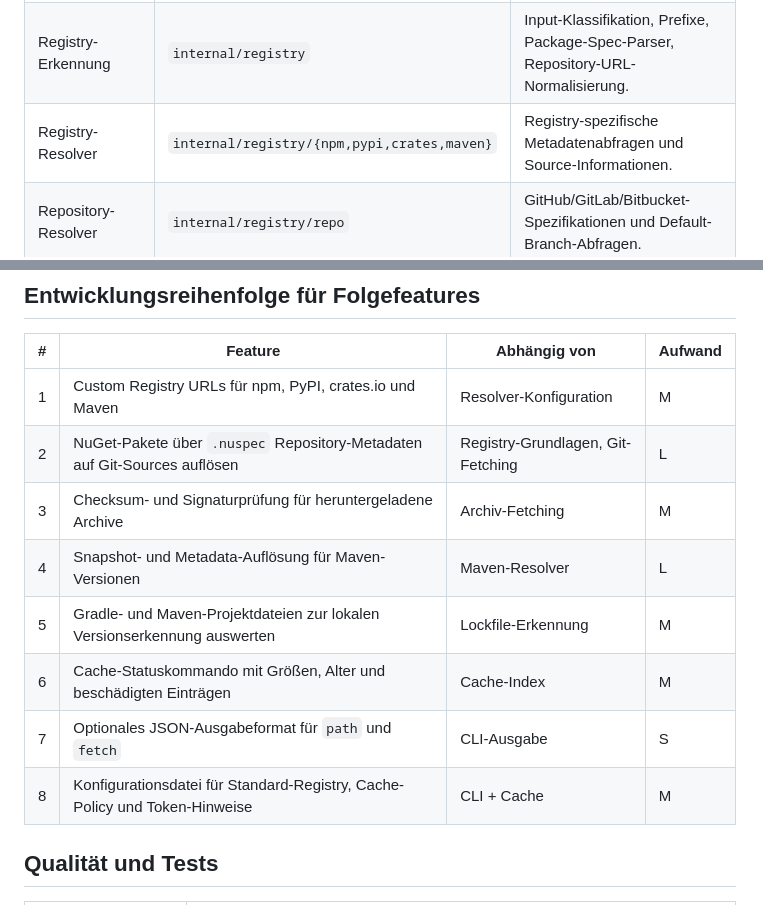
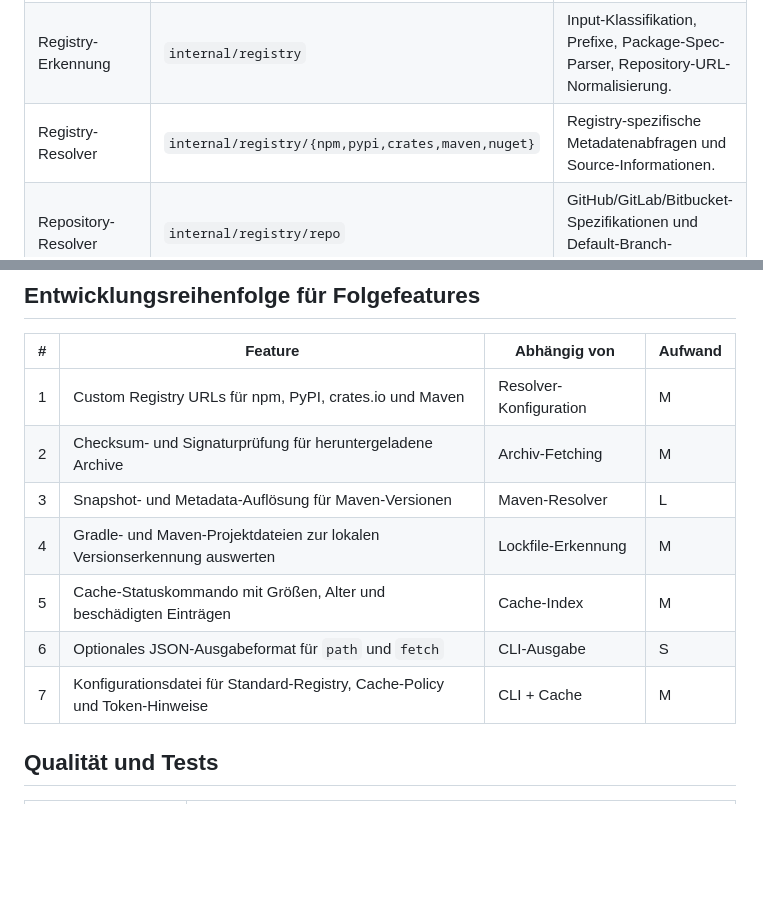
Before and after one commit to agentsw0rk/repobridge, a Markdown page: docs/features/00-feature-set-overview.md, 2 parts joined by grey strips. Rendered like a GitHub page; blank space fills up the shorter version.

Commit message:
Fix NuGet feature overview docs

```diff
--- a/docs/features/00-feature-set-overview.md
+++ b/docs/features/00-feature-set-overview.md
@@ -60,7 +60,7 @@ Coding Agents und Entwickler-Tools sollen mit einem einfachen Kommando den passe
 | Source-Orchestrierung | `internal/source` | Entscheidet zwischen Package- und Repo-Fetching, Cache-Reuse und Index-Updates. |
 | Cache | `internal/cache` | Cache-Home, relative Pfadsicherheit, `sources.json`, Remove/Clean-Operationen. |
 | Registry-Erkennung | `internal/registry` | Input-Klassifikation, Prefixe, Package-Spec-Parser, Repository-URL-Normalisierung. |
-| Registry-Resolver | `internal/registry/{npm,pypi,crates,maven}` | Registry-spezifische Metadatenabfragen und Source-Informationen. |
+| Registry-Resolver | `internal/registry/{npm,pypi,crates,maven,nuget}` | Registry-spezifische Metadatenabfragen und Source-Informationen. |
 | Repository-Resolver | `internal/registry/repo` | GitHub/GitLab/Bitbucket-Spezifikationen und Default-Branch-Abfragen. |
 | Git | `internal/git` | Klonen nach Tag oder Ref und Entfernen des eingebetteten Git-Verzeichnisses. |
 | Lockfiles | `internal/lockfile` | Lokale npm-Versionserkennung aus installierten Paketen und Lockfiles. |
@@ -71,13 +71,12 @@ Coding Agents und Entwickler-Tools sollen mit einem einfachen Kommando den passe
 | # | Feature | Abhängig von | Aufwand |
 |---|---------|--------------|---------|
 | 1 | Custom Registry URLs für npm, PyPI, crates.io und Maven | Resolver-Konfiguration | M |
-| 2 | NuGet-Pakete über `.nuspec` Repository-Metadaten auf Git-Sources auflösen | Registry-Grundlagen, Git-Fetching | L |
-| 3 | Checksum- und Signaturprüfung für heruntergeladene Archive | Archiv-Fetching | M |
-| 4 | Snapshot- und Metadata-Auflösung für Maven-Versionen | Maven-Resolver | L |
-| 5 | Gradle- und Maven-Projektdateien zur lokalen Versionserkennung auswerten | Lockfile-Erkennung | M |
-| 6 | Cache-Statuskommando mit Größen, Alter und beschädigten Einträgen | Cache-Index | M |
-| 7 | Optionales JSON-Ausgabeformat für `path` und `fetch` | CLI-Ausgabe | S |
-| 8 | Konfigurationsdatei für Standard-Registry, Cache-Policy und Token-Hinweise | CLI + Cache | M |
+| 2 | Checksum- und Signaturprüfung für heruntergeladene Archive | Archiv-Fetching | M |
+| 3 | Snapshot- und Metadata-Auflösung für Maven-Versionen | Maven-Resolver | L |
+| 4 | Gradle- und Maven-Projektdateien zur lokalen Versionserkennung auswerten | Lockfile-Erkennung | M |
+| 5 | Cache-Statuskommando mit Größen, Alter und beschädigten Einträgen | Cache-Index | M |
+| 6 | Optionales JSON-Ausgabeformat für `path` und `fetch` | CLI-Ausgabe | S |
+| 7 | Konfigurationsdatei für Standard-Registry, Cache-Policy und Token-Hinweise | CLI + Cache | M |
 
 ## Qualität und Tests
 
```
